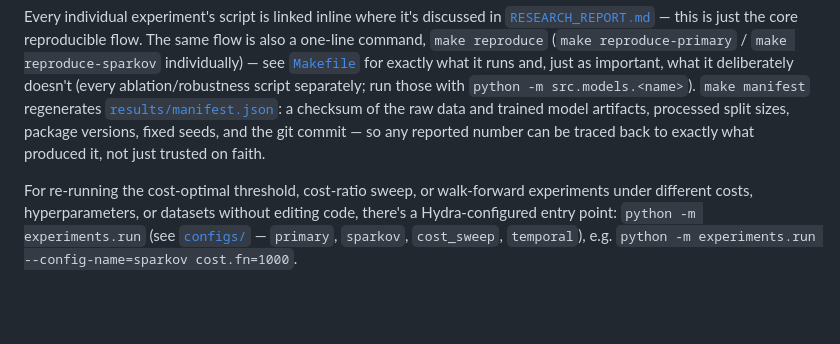
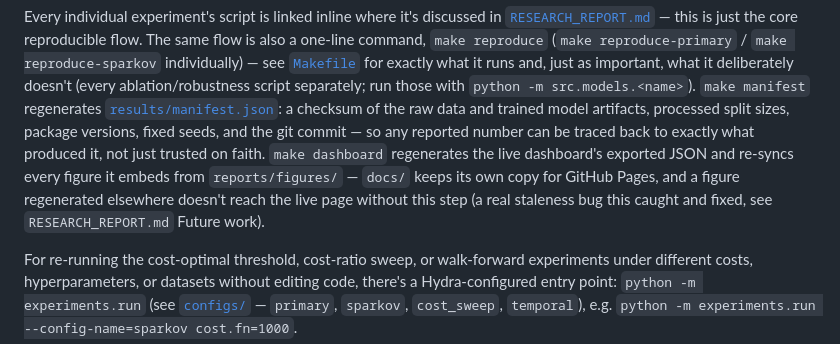
Before and after one commit to Charith-Reddy-Pareddy/Cost-Sensitive-Fraud-Detection-with-Threshold-Optimization, a Markdown page: README.md, the part around the change. Drawn GitHub-style; blank space fills up the shorter version.

Commit message:
Document dashboard figure sync bug

```diff
--- a/README.md
+++ b/README.md
@@ -379,6 +379,10 @@ run those with `python -m src.models.<name>`). `make manifest` regenerates
 [`results/manifest.json`](results/manifest.json): a checksum of the raw data and trained model
 artifacts, processed split sizes, package versions, fixed seeds, and the git commit — so any
 reported number can be traced back to exactly what produced it, not just trusted on faith.
+`make dashboard` regenerates the live dashboard's exported JSON and re-syncs every figure it
+embeds from `reports/figures/` — `docs/` keeps its own copy for GitHub Pages, and a figure
+regenerated elsewhere doesn't reach the live page without this step (a real staleness bug this
+caught and fixed, see `RESEARCH_REPORT.md` Future work).
 
 For re-running the cost-optimal threshold, cost-ratio sweep, or walk-forward experiments under
 different costs, hyperparameters, or datasets without editing code, there's a Hydra-configured
```
Also changed, not shown: RESEARCH_REPORT.md (+12 -0 lines).
